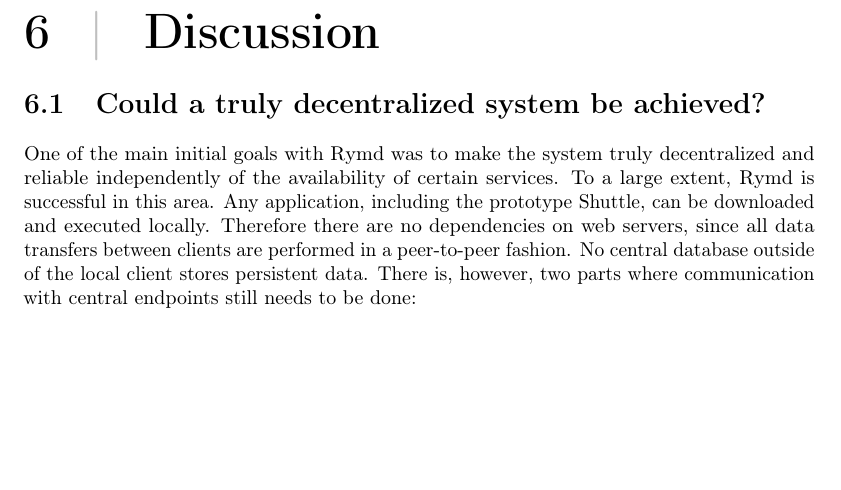
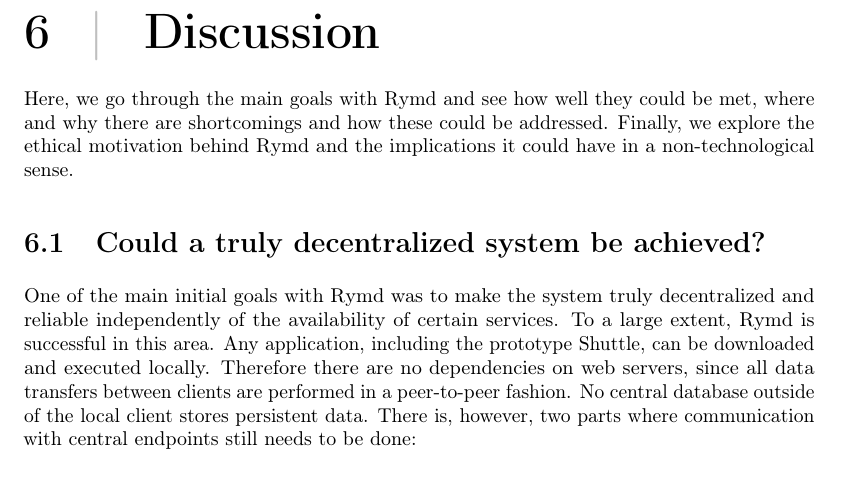
Before and after one commit to rymdjs/report, a LaTeX document (Layout.tex, which reads sections/discussion.tex): part of page 19 of 29, cut so that both start at the same text, the shorter picture padded with empty space. Compiled offline with pdfLaTeX.

Commit message:
discussion intro|

```diff
--- a/sections/discussion.tex
+++ b/sections/discussion.tex
@@ -1,6 +1,7 @@
 % TODO:
 %   - Self-critical somewhere
 %   - Ethical insights
+Here, we go through the main goals with Rymd and see how well they could be met, where and why there are shortcomings and how these could be addressed. Finally, we explore the ethical motivation behind Rymd and the implications it could have in a non-technological sense.
 
 \section{Could a truly decentralized system be achieved?}
 One of the main initial goals with Rymd was to make the system truly decentralized and reliable independently of the availability of certain services. To a large extent, Rymd is successful in this area. Any application, including the prototype Shuttle, can be downloaded and executed locally. Therefore there are no dependencies on web servers, since all data transfers between clients are performed in a peer-to-peer fashion. No central database outside of the local client stores persistent data. There is, however, two parts where communication with central endpoints still needs to be done:
```
